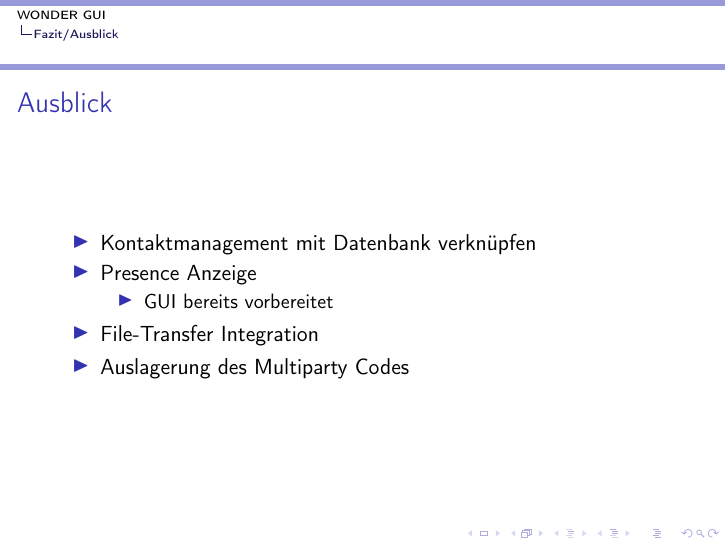
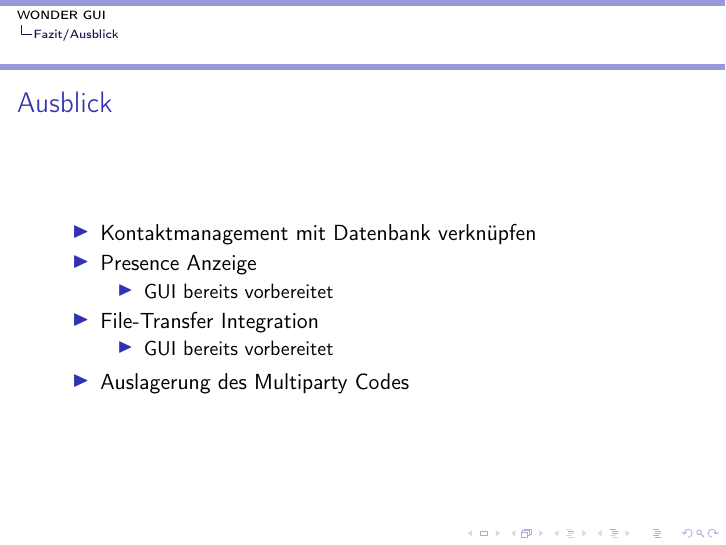
Before and after one commit to d-koppenhagen/WONDER-Presentation, LaTeX slides (wonder.tex): page 26 of 28. Compiled offline with pdfLaTeX.

Commit message:
txs auto checkin

```diff
--- a/wonder.tex
+++ b/wonder.tex
@@ -291,6 +291,9 @@ Hochschule für Telekommunikation Leipzig \\ % Your institution for the title
 				\item GUI bereits vorbereitet
 			\end{itemize}
 			\item File-Transfer Integration
+			\begin{itemize}[<2->]
+				\item GUI bereits vorbereitet
+			\end{itemize}
 			\item Auslagerung des Multiparty Codes
 		\end{itemize}
 	\end{frame}
```
